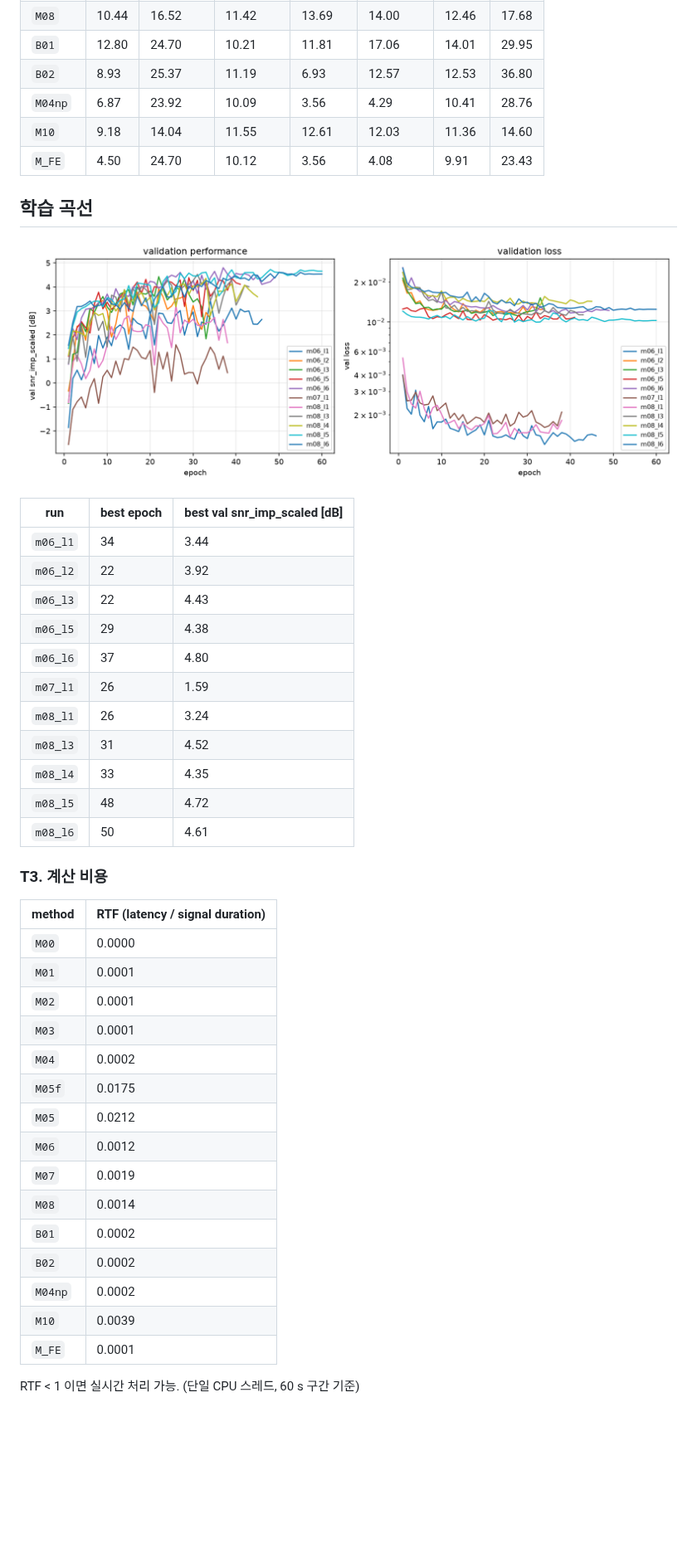
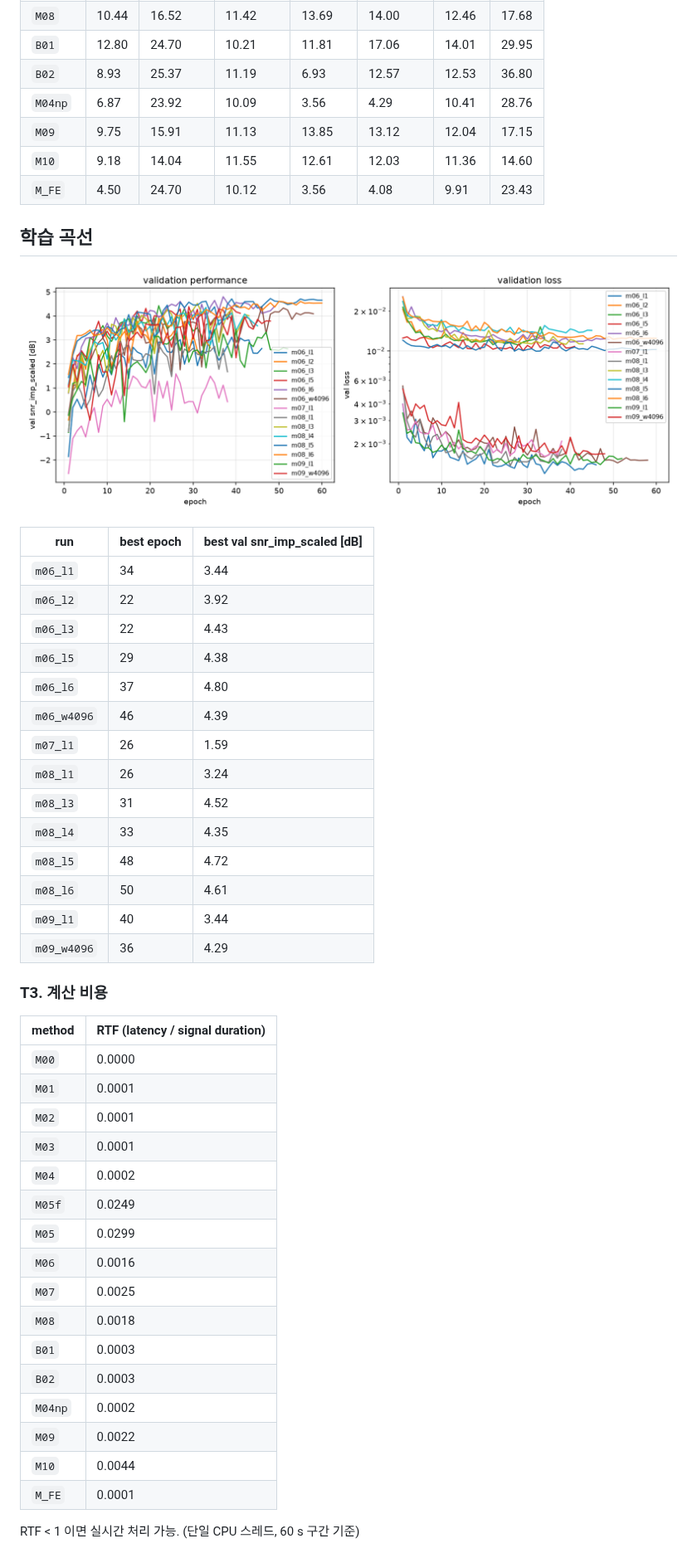
Before and after one commit to userpawbaw/ECG_denoising_method_comparision, a Markdown page: docs/90_results_d1.md, the part around one of its changes. Shown at 83% size. GitHub-like rendering; pictures changed too: results/d1/report/F8_training.png; blank space fills up the shorter version.

```diff
--- a/docs/90_results_d1.md
+++ b/docs/90_results_d1.md
@@ -199,6 +210,7 @@ PSD 는 시간영역에서 보이지 않는 것을 보여준다: 어떤 방법
 | `B01` | 12.80 | 24.70 | 10.21 | 11.81 | 17.06 | 14.01 | 29.95 |
 | `B02` | 8.93 | 25.37 | 11.19 | 6.93 | 12.57 | 12.53 | 36.80 |
 | `M04np` | 6.87 | 23.92 | 10.09 | 3.56 | 4.29 | 10.41 | 28.76 |
+| `M09` | 9.75 | 15.91 | 11.13 | 13.85 | 13.12 | 12.04 | 17.15 |
 | `M10` | 9.18 | 14.04 | 11.55 | 12.61 | 12.03 | 11.36 | 14.60 |
 | `M_FE` | 4.50 | 24.70 | 10.12 | 3.56 | 4.08 | 9.91 | 23.43 |
 
@@ -213,12 +225,15 @@ PSD 는 시간영역에서 보이지 않는 것을 보여준다: 어떤 방법
 | `m06_l3` | 22 | 4.43 |
 | `m06_l5` | 29 | 4.38 |
 | `m06_l6` | 37 | 4.80 |
+| `m06_w4096` | 46 | 4.39 |
 | `m07_l1` | 26 | 1.59 |
 | `m08_l1` | 26 | 3.24 |
 | `m08_l3` | 31 | 4.52 |
 | `m08_l4` | 33 | 4.35 |
 | `m08_l5` | 48 | 4.72 |
 | `m08_l6` | 50 | 4.61 |
+| `m09_l1` | 40 | 3.44 |
+| `m09_w4096` | 36 | 4.29 |
 
 ### T3. 계산 비용
 
@@ -229,15 +244,16 @@ PSD 는 시간영역에서 보이지 않는 것을 보여준다: 어떤 방법
 | `M02` | 0.0001 |
 | `M03` | 0.0001 |
 | `M04` | 0.0002 |
-| `M05f` | 0.0175 |
-| `M05` | 0.0212 |
-| `M06` | 0.0012 |
-| `M07` | 0.0019 |
-| `M08` | 0.0014 |
-| `B01` | 0.0002 |
-| `B02` | 0.0002 |
+| `M05f` | 0.0249 |
+| `M05` | 0.0299 |
+| `M06` | 0.0016 |
+| `M07` | 0.0025 |
+| `M08` | 0.0018 |
+| `B01` | 0.0003 |
+| `B02` | 0.0003 |
 | `M04np` | 0.0002 |
-| `M10` | 0.0039 |
+| `M09` | 0.0022 |
+| `M10` | 0.0044 |
 | `M_FE` | 0.0001 |
 
 RTF < 1 이면 실시간 처리 가능. (단일 CPU 스레드, 60 s 구간 기준)
```
Also changed, not shown: other parts of docs/90_results_d1.md (+43 -32 lines), results/d1/report/F4_snr_curve.png, results/d1/report/F4b_qrs_curve.png, results/d1/report/F5_pareto.png, results/d1/report/F6_noise_heatmap.png, 10 other files.
